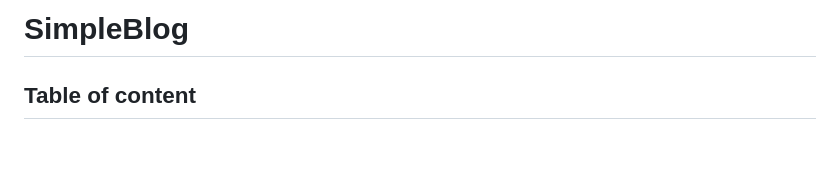
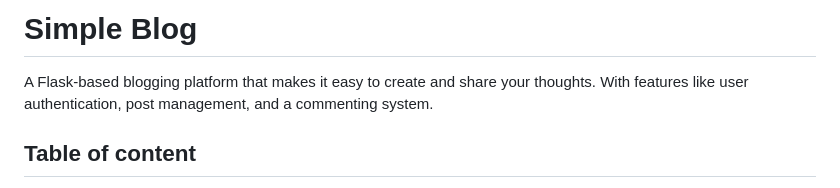
Before and after one commit to EmmanuelNiyonshuti/SimpleBlog, a Markdown page: README.md, the part around one of its changes. Drawn GitHub-style; blank space fills up the shorter version.

```diff
--- a/README.md
+++ b/README.md
@@ -1,5 +1,6 @@
-# SimpleBlog
+# Simple Blog
 
+A Flask-based blogging platform that makes it easy to create and share your thoughts. With features like user authentication, post management, and a commenting system.
 
 ## Table of content
 
```
Also changed, not shown: other parts of README.md (+5 -2 lines).
